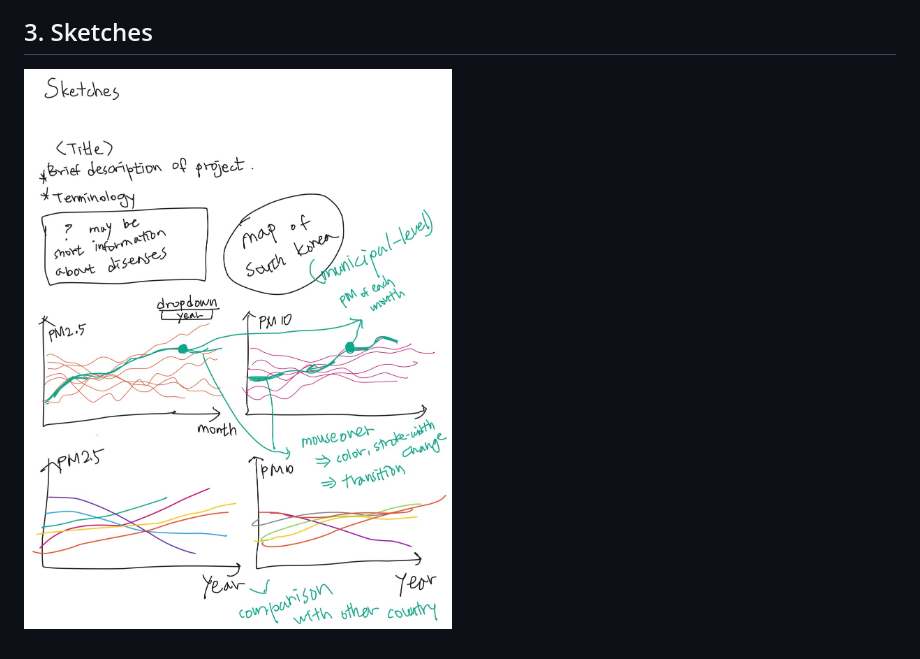
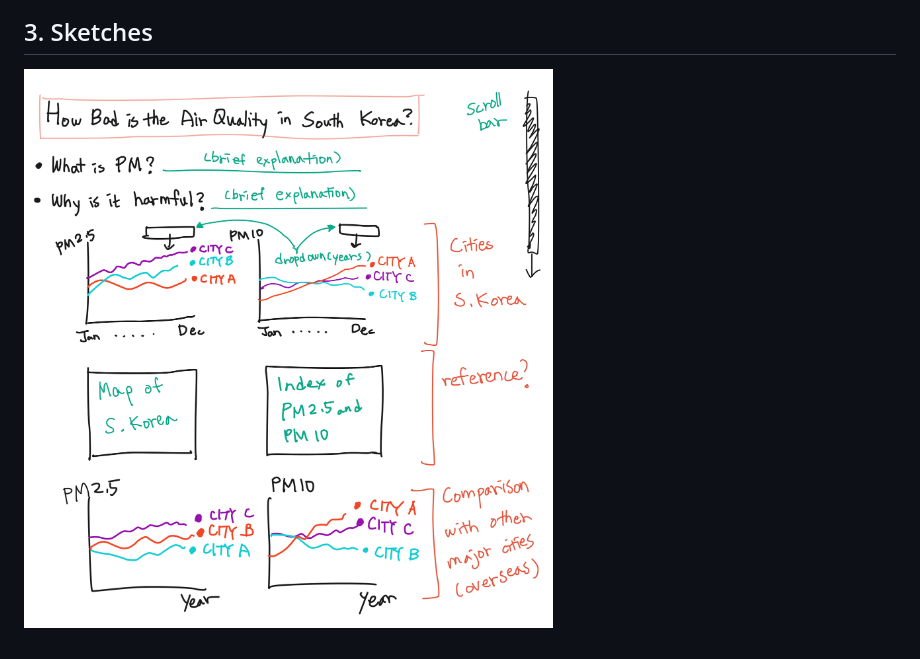
Before and after one commit to boraseo560/DataViz_Spring2021_Project, a Markdown page: Exploratory-Visualization/README.md, the part around the change. Drawn GitHub-style; pictures changed too: Exploratory-Visualization/img/layout.jpg (added), Exploratory-Visualization/img/sketches_2.jpg (deleted).

```diff
--- a/Exploratory-Visualization/README.md
+++ b/Exploratory-Visualization/README.md
@@ -16,4 +16,4 @@ For the last few years, deteriorating air quality has been a major issue in Sout
 
 ## 3. Sketches
 
-![sketches](./img/sketches_2.jpg)
+![sketches](./img/layout.jpg)
```
